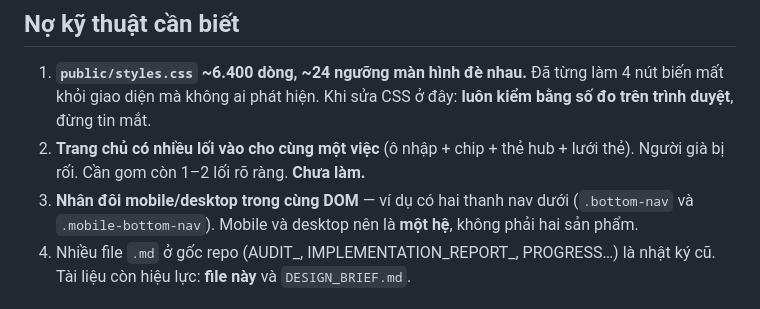
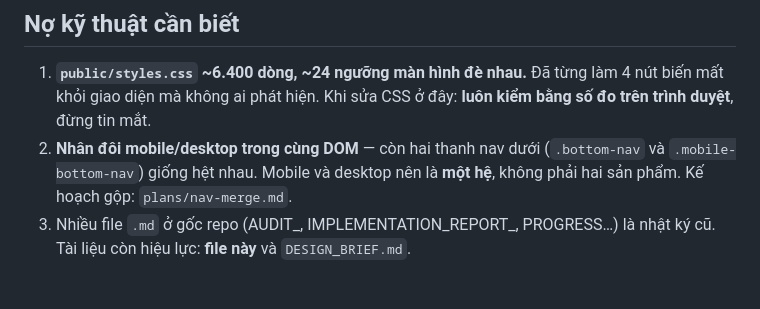
Before and after one commit to quannguyen991/LaChanSo, a Markdown page: CLAUDE.md, the part around the change. GitHub-like rendering.

Commit message:
docs: CLAUDE.md said the home cleanup was still pending
It was done in 9081110. A handoff doc that lies about what is left is
worse than no handoff doc.

Co-Authored-By: Claude Opus 5 <noreply@anthropic.com>

```diff
--- a/CLAUDE.md
+++ b/CLAUDE.md
@@ -100,11 +100,9 @@ test-utils/             # tiện ích dùng chung (KHÔNG đặt trong test/ vì
 1. **`public/styles.css` ~6.400 dòng, ~24 ngưỡng màn hình đè nhau.** Đã từng làm
    4 nút biến mất khỏi giao diện mà không ai phát hiện. Khi sửa CSS ở đây:
    **luôn kiểm bằng số đo trên trình duyệt**, đừng tin mắt.
-2. **Trang chủ có nhiều lối vào cho cùng một việc** (ô nhập + chip + thẻ hub +
-   lưới thẻ). Người già bị rối. Cần gom còn 1–2 lối rõ ràng. **Chưa làm.**
-3. **Nhân đôi mobile/desktop trong cùng DOM** — ví dụ có hai thanh nav dưới
-   (`.bottom-nav` và `.mobile-bottom-nav`). Mobile và desktop nên là **một hệ**,
-   không phải hai sản phẩm.
+2. **Nhân đôi mobile/desktop trong cùng DOM** — còn hai thanh nav dưới
+   (`.bottom-nav` và `.mobile-bottom-nav`) giống hệt nhau. Mobile và desktop nên
+   là **một hệ**, không phải hai sản phẩm. Kế hoạch gộp: `plans/nav-merge.md`.
 4. Nhiều file `.md` ở gốc repo (AUDIT_, IMPLEMENTATION_REPORT_, PROGRESS…) là
    nhật ký cũ. Tài liệu còn hiệu lực: **file này** và `DESIGN_BRIEF.md`.
 
```
